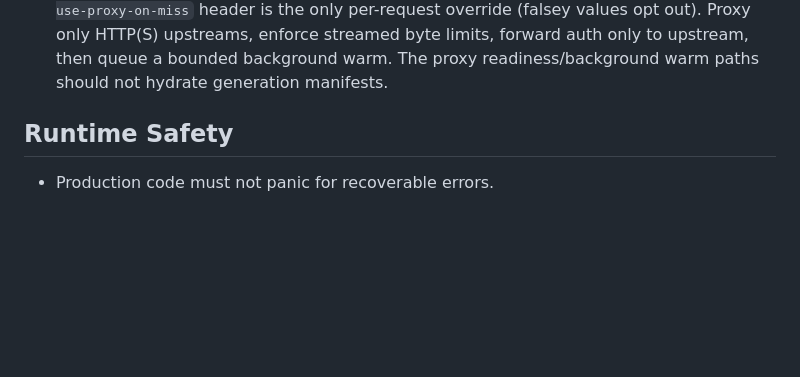
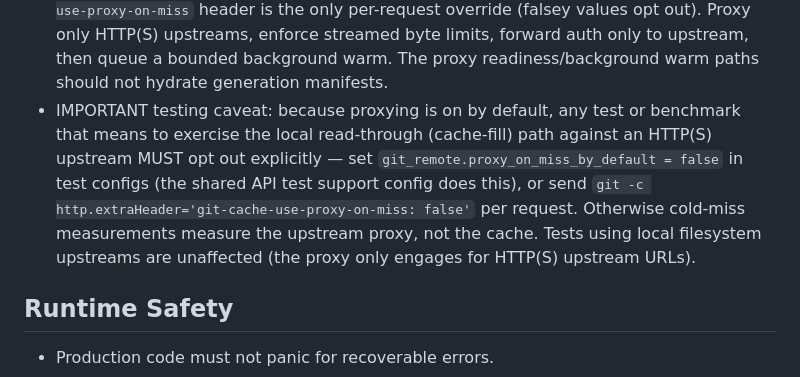
Before and after one commit to 0lut/gitmirrorcache, a Markdown page: AGENTS.md, the part around the change. Rendered like a GitHub page; blank space fills up the shorter version.

Commit message:
Document proxy-on-miss default testing caveat in AGENTS.md
Co-Authored-By: Şahin Olut <olut.sahin@gmail.com>

```diff
--- a/AGENTS.md
+++ b/AGENTS.md
@@ -54,6 +54,15 @@ and tests over ad-hoc operational steps.
   HTTP(S) upstreams, enforce streamed byte limits, forward auth only to upstream,
   then queue a bounded background warm. The proxy readiness/background warm
   paths should not hydrate generation manifests.
+- IMPORTANT testing caveat: because proxying is on by default, any test or
+  benchmark that means to exercise the local read-through (cache-fill) path
+  against an HTTP(S) upstream MUST opt out explicitly — set
+  `git_remote.proxy_on_miss_by_default = false` in test configs (the shared
+  API test support config does this), or send
+  `git -c http.extraHeader='git-cache-use-proxy-on-miss: false'` per request.
+  Otherwise cold-miss measurements measure the upstream proxy, not the cache.
+  Tests using local filesystem upstreams are unaffected (the proxy only
+  engages for HTTP(S) upstream URLs).
 
 ## Runtime Safety
 
```
